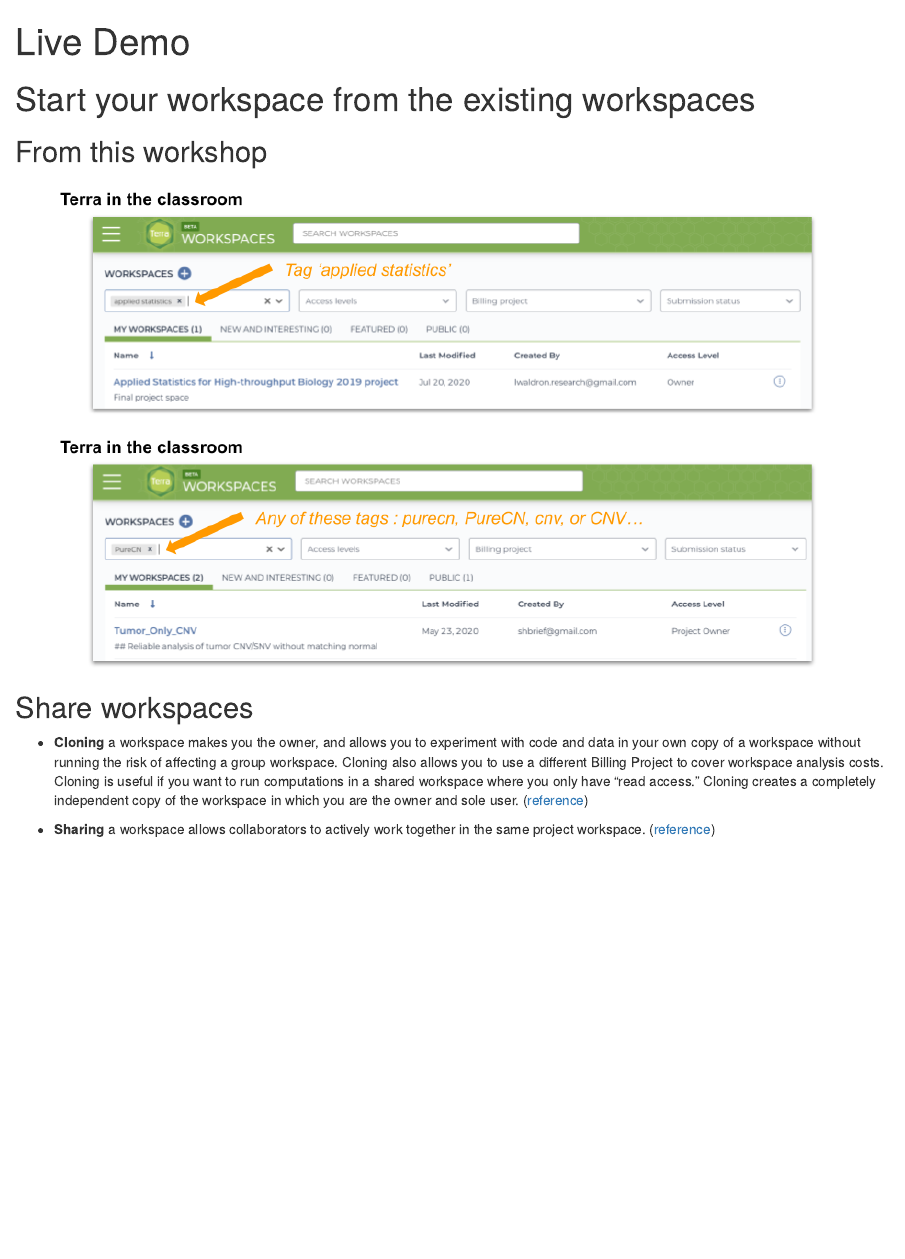
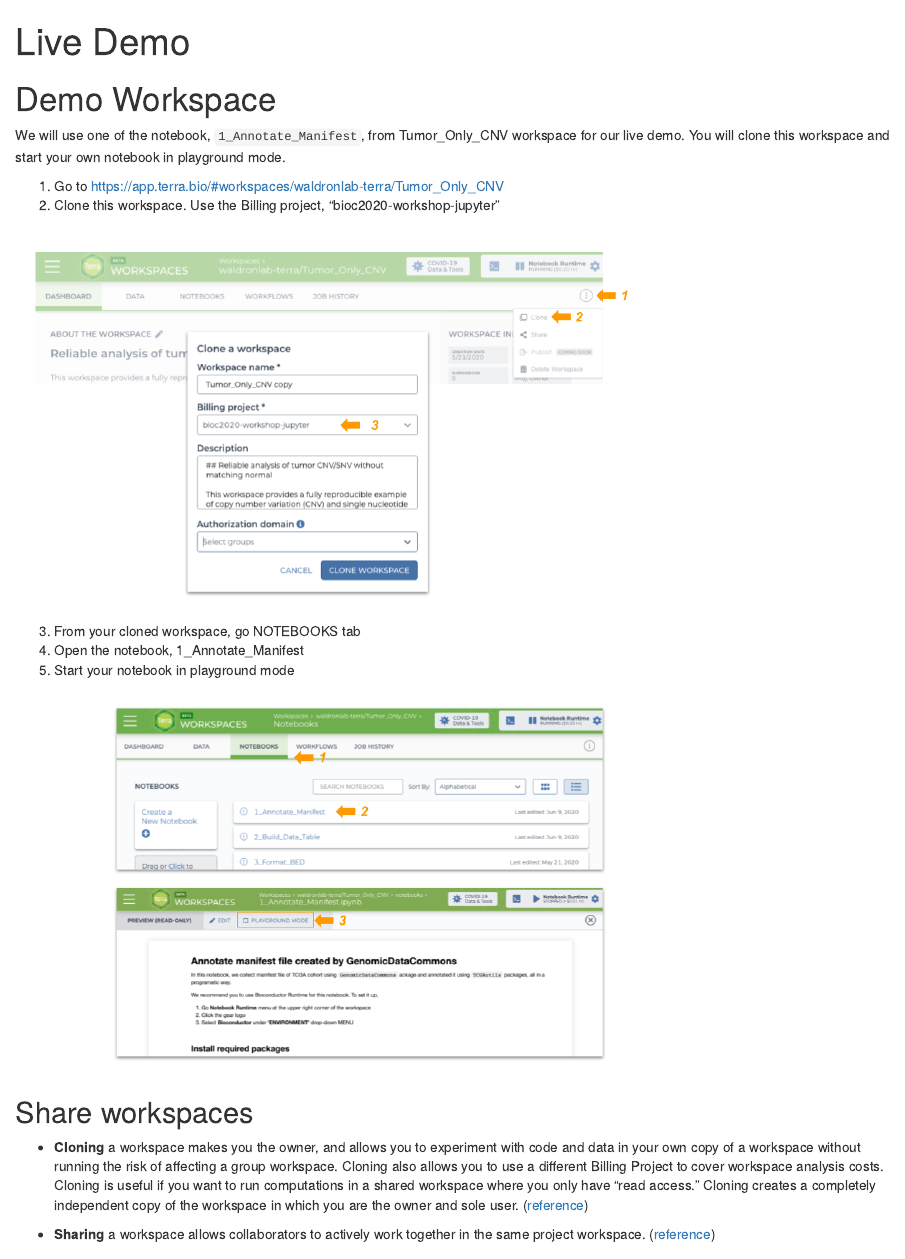
Before and after one commit to waldronlab/AnVILWorkshop, an R Markdown document (vignettes/live-demo.Rmd): the page in a window 1100 px wide, from its top. Rendered offline with R 4.5, knitr and Pandoc, with nearby package versions.

Commit message:
live-demo workspace

````diff
--- a/vignettes/live-demo.Rmd
+++ b/vignettes/live-demo.Rmd
@@ -18,9 +18,24 @@ knitr::opts_chunk$set(
 ```
 
 
-# Start your workspace from the existing workspaces
-## From this workshop
-![](images/usecases.png)
+
+# Demo Workspace
+We will use one of the notebook, `1_Annotate_Manifest`, from Tumor_Only_CNV workspace
+for our live demo. You will clone this workspace and start your own notebook in
+playground mode.
+
+1. Go to https://app.terra.bio/#workspaces/waldronlab-terra/Tumor_Only_CNV
+2. Clone this workspace. Use the Billing project, "bioc2020-workshop-jupyter"
+
+![](images/clone_demo_workspace.png){width=500px, height=400px}
+
+3. From your cloned workspace, go NOTEBOOKS tab
+4. Open the notebook, 1_Annotate_Manifest
+5. Start your notebook in playground mode
+
+![](images/start_notebooks.png){width=500px, height=400px}
+
+
 
 ## Share workspaces
 - **Cloning** a workspace makes you the owner, and allows you to experiment with code and data in your own copy of a workspace without running the risk of affecting a group workspace. Cloning also allows you to use a different Billing Project to cover workspace analysis costs. Cloning is useful if you want to run computations in a shared workspace where you only have "read access." Cloning creates a completely independent copy of the workspace in which you are the owner and sole user. ([reference](https://support.terra.bio/hc/en-us/articles/360026130851-How-to-clone-a-workspace))
````
Also changed, not shown: README.md, vignettes/images/clone_demo_workspace.png (added), vignettes/images/start_notebooks.png (added).
